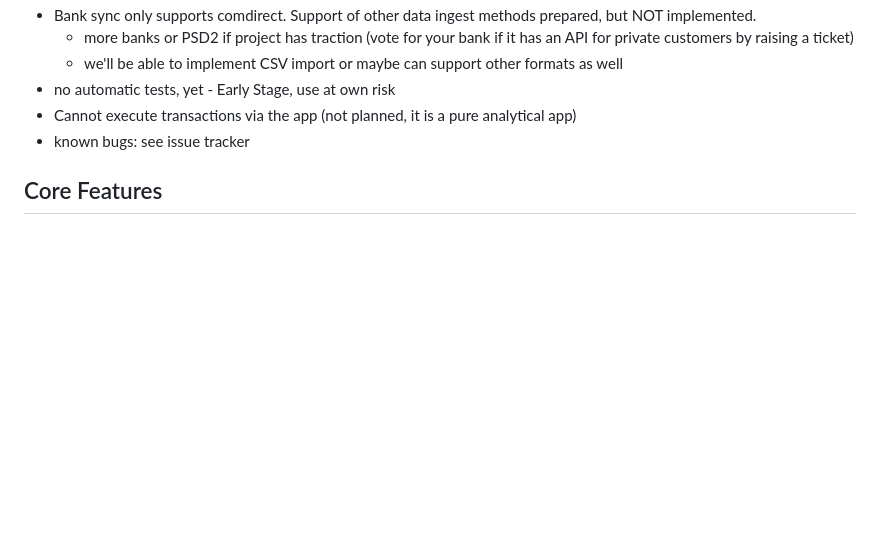
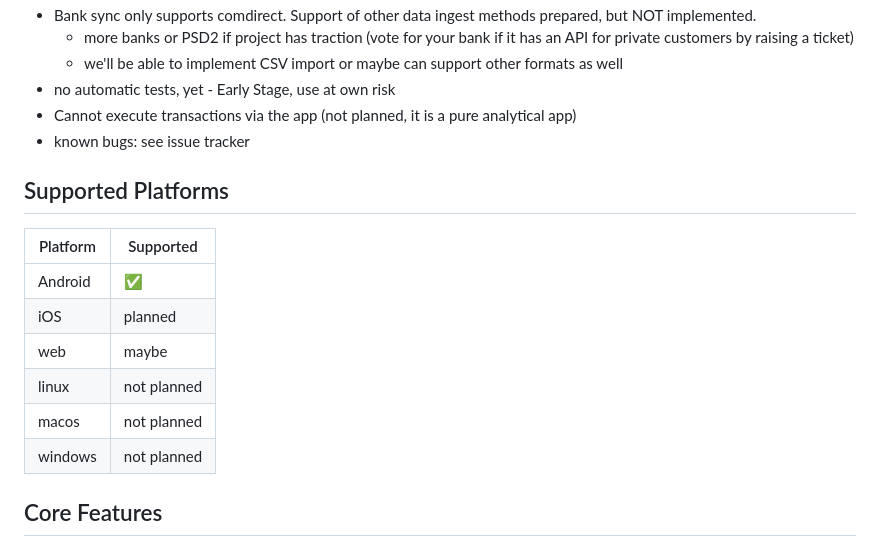
Before and after one commit to kashr-app/kashr, a Markdown page: README.md, the part around the change. Rendered like a GitHub page; blank space fills up the shorter version.

Commit message:
doc: supported platforms

```diff
--- a/README.md
+++ b/README.md
@@ -53,6 +53,18 @@ Kashr, derived from the German word *'Kescher'* (pronounced *Késcher* like cas
 - no automatic tests, yet - Early Stage, use at own risk
 - Cannot execute transactions via the app (not planned, it is a pure analytical app)
 - known bugs: see issue tracker
+
+
+## Supported Platforms
+
+| Platform    | Supported   |
+| ----------- | ----------- |
+| Android     |     ✅      |
+| iOS         | planned     |
+| web         | maybe       |
+| linux       | not planned |
+| macos       | not planned |
+| windows     | not planned |
 
 ## Core Features
 
```
